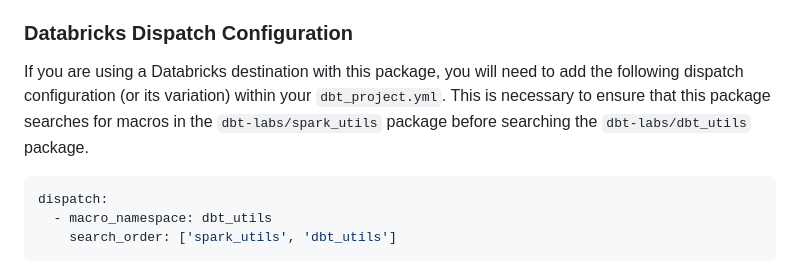
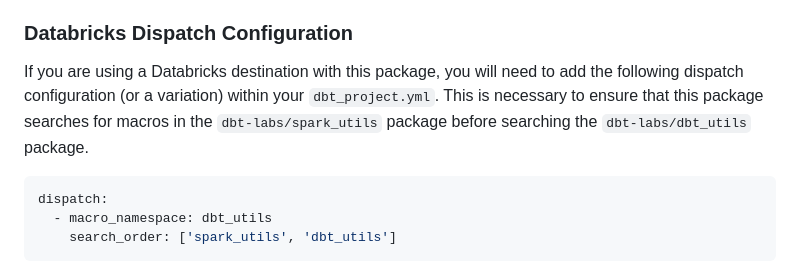
Before and after one commit to fivetran/dbt_amazon_ads, a Markdown page: README.md, the part around the change. GitHub-like rendering.

````diff
--- a/README.md
+++ b/README.md
@@ -39,7 +39,7 @@ To use this dbt package, you must have the following:
 - A **BigQuery**, **Snowflake**, **Redshift**, **PostgreSQL**, or **Databricks** destination.
 
 ### Databricks Dispatch Configuration
-If you are using a Databricks destination with this package, you will need to add the following dispatch configuration (or its variation) within your `dbt_project.yml`. This is necessary to ensure that this package searches for macros in the `dbt-labs/spark_utils` package before searching the `dbt-labs/dbt_utils` package.
+If you are using a Databricks destination with this package, you will need to add the following dispatch configuration (or a variation) within your `dbt_project.yml`. This is necessary to ensure that this package searches for macros in the `dbt-labs/spark_utils` package before searching the `dbt-labs/dbt_utils` package.
 ```yml
 dispatch:
   - macro_namespace: dbt_utils
````
